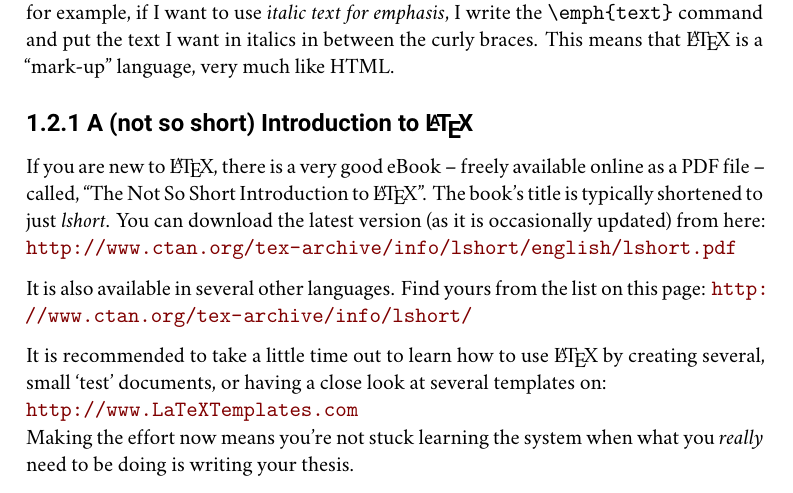
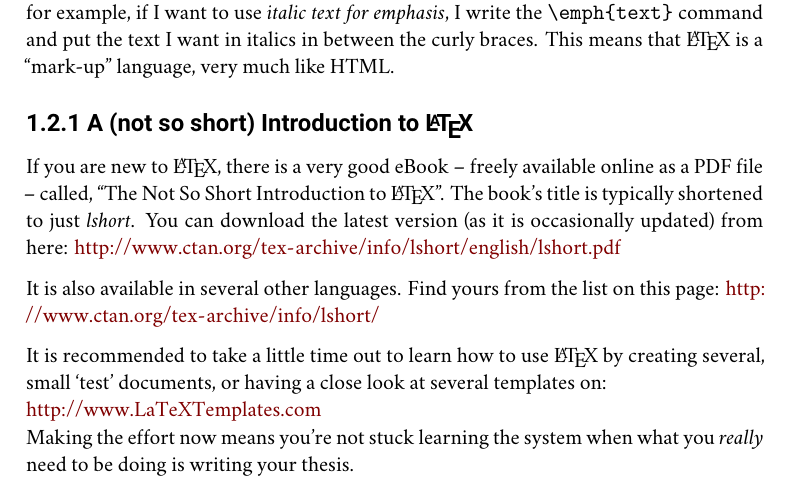
Before and after one commit to UBA-PSI/psi-thesis-guide, a LaTeX thesis (degree-thesis/en/main.tex): part of page 11 of 25, cut so that both start at the same text. Compiled offline with XeLaTeX.

Commit message:
Added some additional packages

```diff
--- a/degree-thesis/en/main.tex
+++ b/degree-thesis/en/main.tex
@@ -105,6 +105,12 @@ headsepline, % Uncomment to get a line under the header
 \addbibresource{example.bib} % The filename of the bibliography
 
 \usepackage[autostyle=true]{csquotes} % Required to generate language-dependent quotes in the bibliography
+
+\usepackage{todonotes}
+
+\usepackage{booktabs}
+
+\urlstyle{same}
 
 %----------------------------------------------------------------------------------------
 %	MARGIN SETTINGS
```
